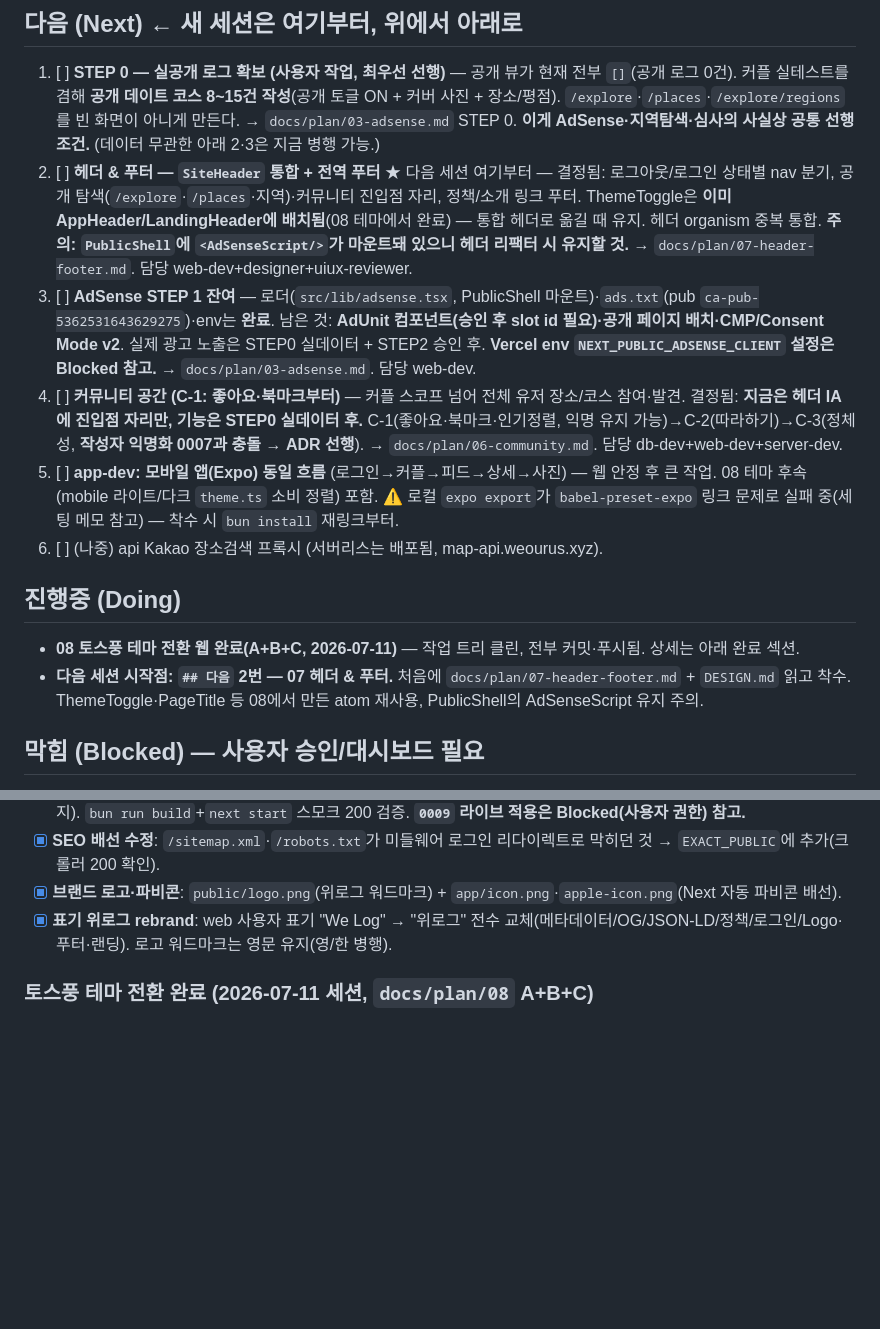
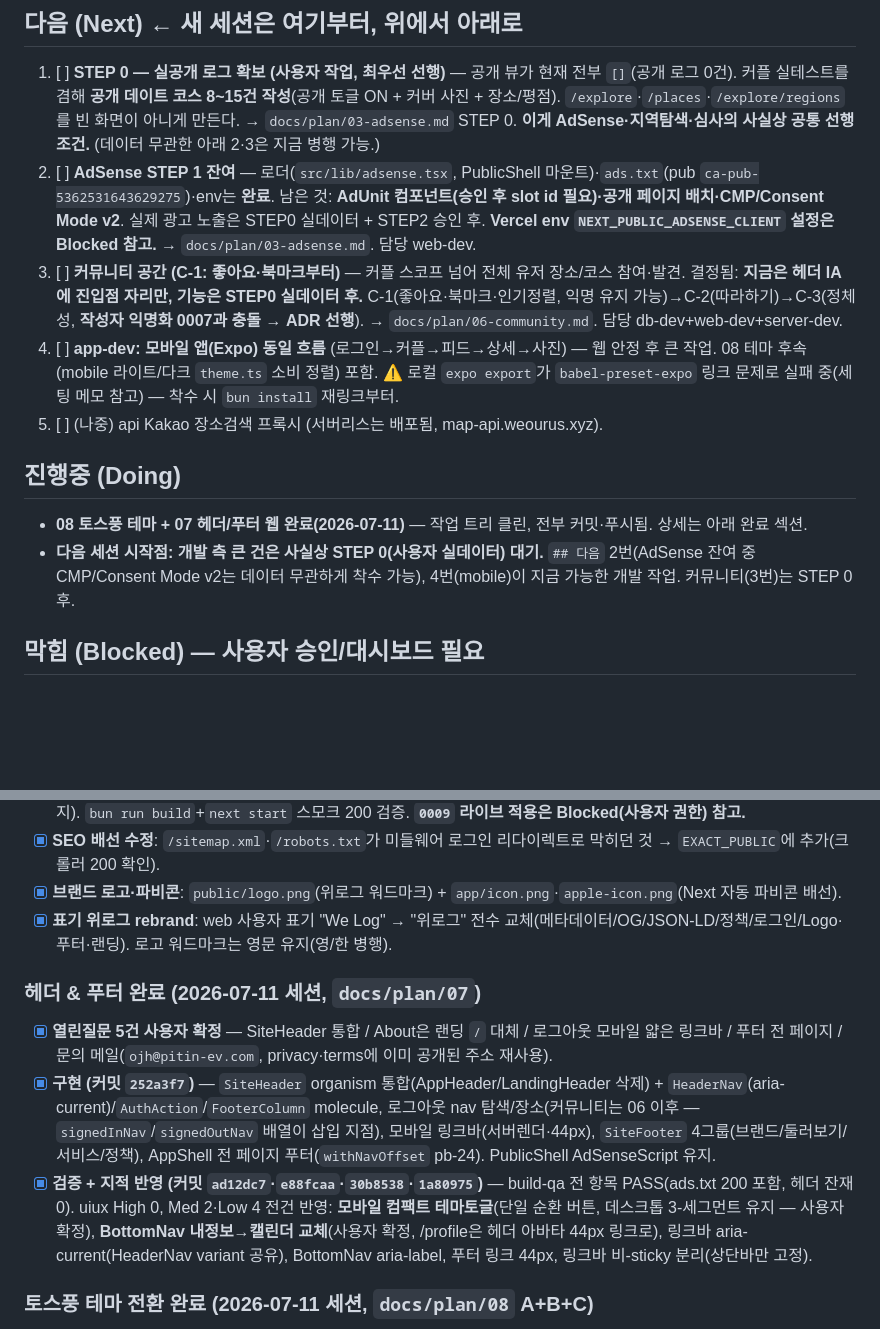
Before and after one commit to JeongHyeon1997/turbo-maps, a Markdown page: docs/PROGRESS.md, 2 parts joined by grey strips. GitHub-like rendering; blank space fills up the shorter version.

Commit message:
docs(progress): 07 헤더/푸터 완료 기록 — SiteHeader 통합·전역 푸터·uiux 6건 반영
- 07 플랜 status: done + 구현/검증 커밋 기록
- PROGRESS: 07 완료 섹션 추가, 다음 항목 재번호(AdSense 잔여/커뮤니티/mobile),
  다음 시작점을 STEP 0(사용자 실데이터) 중심으로 갱신

Co-Authored-By: Claude Fable 5 <noreply@anthropic.com>

```diff
--- a/docs/PROGRESS.md
+++ b/docs/PROGRESS.md
@@ -6,15 +6,14 @@
 ## 다음 (Next)   ← 새 세션은 여기부터, 위에서 아래로
 1. [ ] **STEP 0 — 실공개 로그 확보 (사용자 작업, 최우선 선행)** — 공개 뷰가 현재 전부 `[]`(공개 로그 0건).
        커플 실테스트를 겸해 **공개 데이트 코스 8~15건 작성**(공개 토글 ON + 커버 사진 + 장소/평점). `/explore`·`/places`·`/explore/regions`를 빈 화면이 아니게 만든다. → `docs/plan/03-adsense.md` STEP 0. **이게 AdSense·지역탐색·심사의 사실상 공통 선행조건.** (데이터 무관한 아래 2·3은 지금 병행 가능.)
-2. [ ] **헤더 & 푸터 — `SiteHeader` 통합 + 전역 푸터** ★ 다음 세션 여기부터 — 결정됨: 로그아웃/로그인 상태별 nav 분기, 공개 탐색(`/explore`·`/places`·지역)·커뮤니티 진입점 자리, 정책/소개 링크 푸터. ThemeToggle은 **이미 AppHeader/LandingHeader에 배치됨**(08 테마에서 완료) — 통합 헤더로 옮길 때 유지. 헤더 organism 중복 통합. **주의: `PublicShell`에 `<AdSenseScript/>`가 마운트돼 있으니 헤더 리팩터 시 유지할 것.** → `docs/plan/07-header-footer.md`. 담당 web-dev+designer+uiux-reviewer.
-3. [ ] **AdSense STEP 1 잔여** — 로더(`src/lib/adsense.tsx`, PublicShell 마운트)·`ads.txt`(pub `ca-pub-5362531643629275`)·env는 **완료**. 남은 것: **AdUnit 컴포넌트(승인 후 slot id 필요)·공개 페이지 배치·CMP/Consent Mode v2**. 실제 광고 노출은 STEP0 실데이터 + STEP2 승인 후. **Vercel env `NEXT_PUBLIC_ADSENSE_CLIENT` 설정은 Blocked 참고.** → `docs/plan/03-adsense.md`. 담당 web-dev.
-4. [ ] **커뮤니티 공간 (C-1: 좋아요·북마크부터)** — 커플 스코프 넘어 전체 유저 장소/코스 참여·발견. 결정됨: **지금은 헤더 IA에 진입점 자리만, 기능은 STEP0 실데이터 후.** C-1(좋아요·북마크·인기정렬, 익명 유지 가능)→C-2(따라하기)→C-3(정체성, **작성자 익명화 0007과 충돌 → ADR 선행**). → `docs/plan/06-community.md`. 담당 db-dev+web-dev+server-dev.
-5. [ ] **app-dev: 모바일 앱(Expo) 동일 흐름** (로그인→커플→피드→상세→사진) — 웹 안정 후 큰 작업. 08 테마 후속(mobile 라이트/다크 `theme.ts` 소비 정렬) 포함. ⚠️ 로컬 `expo export`가 `babel-preset-expo` 링크 문제로 실패 중(세팅 메모 참고) — 착수 시 `bun install` 재링크부터.
-6. [ ] (나중) api Kakao 장소검색 프록시 (서버리스는 배포됨, map-api.weourus.xyz).
+2. [ ] **AdSense STEP 1 잔여** — 로더(`src/lib/adsense.tsx`, PublicShell 마운트)·`ads.txt`(pub `ca-pub-5362531643629275`)·env는 **완료**. 남은 것: **AdUnit 컴포넌트(승인 후 slot id 필요)·공개 페이지 배치·CMP/Consent Mode v2**. 실제 광고 노출은 STEP0 실데이터 + STEP2 승인 후. **Vercel env `NEXT_PUBLIC_ADSENSE_CLIENT` 설정은 Blocked 참고.** → `docs/plan/03-adsense.md`. 담당 web-dev.
+3. [ ] **커뮤니티 공간 (C-1: 좋아요·북마크부터)** — 커플 스코프 넘어 전체 유저 장소/코스 참여·발견. 결정됨: **지금은 헤더 IA에 진입점 자리만, 기능은 STEP0 실데이터 후.** C-1(좋아요·북마크·인기정렬, 익명 유지 가능)→C-2(따라하기)→C-3(정체성, **작성자 익명화 0007과 충돌 → ADR 선행**). → `docs/plan/06-community.md`. 담당 db-dev+web-dev+server-dev.
+4. [ ] **app-dev: 모바일 앱(Expo) 동일 흐름** (로그인→커플→피드→상세→사진) — 웹 안정 후 큰 작업. 08 테마 후속(mobile 라이트/다크 `theme.ts` 소비 정렬) 포함. ⚠️ 로컬 `expo export`가 `babel-preset-expo` 링크 문제로 실패 중(세팅 메모 참고) — 착수 시 `bun install` 재링크부터.
+5. [ ] (나중) api Kakao 장소검색 프록시 (서버리스는 배포됨, map-api.weourus.xyz).
 
 ## 진행중 (Doing)
-- **08 토스풍 테마 전환 웹 완료(A+B+C, 2026-07-11)** — 작업 트리 클린, 전부 커밋·푸시됨. 상세는 아래 완료 섹션.
-- **다음 세션 시작점: `## 다음` 2번 — 07 헤더 & 푸터.** 처음에 `docs/plan/07-header-footer.md` + `DESIGN.md` 읽고 착수. ThemeToggle·PageTitle 등 08에서 만든 atom 재사용, PublicShell의 AdSenseScript 유지 주의.
+- **08 토스풍 테마 + 07 헤더/푸터 웹 완료(2026-07-11)** — 작업 트리 클린, 전부 커밋·푸시됨. 상세는 아래 완료 섹션.
+- **다음 세션 시작점: 개발 측 큰 건은 사실상 STEP 0(사용자 실데이터) 대기.** `## 다음` 2번(AdSense 잔여 중 CMP/Consent Mode v2는 데이터 무관하게 착수 가능), 4번(mobile)이 지금 가능한 개발 작업. 커뮤니티(3번)는 STEP 0 후.
 
 ## 막힘 (Blocked) — 사용자 승인/대시보드 필요
 - [ ] **커플 연결 실테스트(두 계정)** — 코드(아바타 포함) 완료. 사용자가 2계정으로 실검증: A 초대코드 생성 → B `/couple/connect` 입력 → 양쪽 헤더 아바타/status=connected/커플 스코프 공유 확인. (※ `## 다음` STEP 0와 겸해서 진행 가능)
@@ -55,6 +54,11 @@
 - [x] **브랜드 로고·파비콘**: `public/logo.png`(위로그 워드마크) + `app/icon.png`·`apple-icon.png`(Next 자동 파비콘 배선).
 - [x] **표기 위로그 rebrand**: web 사용자 표기 "We Log" → "위로그" 전수 교체(메타데이터/OG/JSON-LD/정책/로그인/Logo·푸터·랜딩). 로고 워드마크는 영문 유지(영/한 병행).
 
+### 헤더 & 푸터 완료 (2026-07-11 세션, `docs/plan/07`)
+- [x] **열린질문 5건 사용자 확정** — SiteHeader 통합 / About은 랜딩 `/` 대체 / 로그아웃 모바일 얇은 링크바 / 푸터 전 페이지 / 문의 메일(`ojh@pitin-ev.com`, privacy·terms에 이미 공개된 주소 재사용).
+- [x] **구현 (커밋 `252a3f7`)** — `SiteHeader` organism 통합(AppHeader/LandingHeader 삭제) + `HeaderNav`(aria-current)/`AuthAction`/`FooterColumn` molecule, 로그아웃 nav 탐색/장소(커뮤니티는 06 이후 — `signedInNav`/`signedOutNav` 배열이 삽입 지점), 모바일 링크바(서버렌더·44px), `SiteFooter` 4그룹(브랜드/둘러보기/서비스/정책), AppShell 전 페이지 푸터(`withNavOffset` pb-24). PublicShell AdSenseScript 유지.
+- [x] **검증 + 지적 반영 (커밋 `ad12dc7`·`e88fcaa`·`30b8538`·`1a80975`)** — build-qa 전 항목 PASS(ads.txt 200 포함, 헤더 잔재 0). uiux High 0, Med 2·Low 4 전건 반영: **모바일 컴팩트 테마토글**(단일 순환 버튼, 데스크톱 3-세그먼트 유지 — 사용자 확정), **BottomNav 내정보→캘린더 교체**(사용자 확정, /profile은 헤더 아바타 44px 링크로), 링크바 aria-current(HeaderNav variant 공유), BottomNav aria-label, 푸터 링크 44px, 링크바 비-sticky 분리(상단바만 고정).
+
 ### 토스풍 테마 전환 완료 (2026-07-11 세션, `docs/plan/08` A+B+C)
 - [x] **B. web-dev 컴포넌트/토글 (커밋 `3f1c3a7`·`d221335`·`ff1ad10`·`f0cbba4`)** — `ThemeProvider` 로직(`lib/theme.ts`) + **3-way ThemeToggle**(system/light/dark, html `.dark`+localStorage+`THEME_INIT_SCRIPT` FOUC 방지, AppHeader/LandingHeader 배치), Button size lg/md/sm(+press/focus링, pill은 칩 한정), `TextField` atom+`FormField` molecule(logs/new·profile·connect·PlaceSearch 반복 input 흡수), `CoverFallback` atom+`CoverHero` molecule(explore/logs 상세 히어로 통합), **coverGradients/coverTints 소비처 전량 교체 후 tokens export 제거**, 카드 이중강조 제거(bg-surface+border 택1), `Skeleton`+`CardGridSkeleton`+5개 라우트 `loading.tsx`, focus-visible 링/모션 전역, 컨테이너 px-4→px-5.
 - [x] **C. 검증 + 지적 전건 반영 (커밋 `cc15459`·`8bc8fb3`·`6e05bde`·`09a858d`)** — build-qa: typecheck/lint/build 전 패키지 PASS + 라이트/다크 CSS 변수·FOUC·라우트 200 스모크 PASS. uiux-reviewer 지적 11건(High1/Med5/Low5) 전건 반영: ThemeToggle 44px 터치타깃+aria-pressed 그룹, textMuted→secondary 승격(읽히는 12px 문구), 다크 카드 `dark:border-border-strong`+폴백 아이콘 대비, **`PageTitle` atom**(tracking-tight, h1 11파일 교체)+extrabold→bold 정리, 업로드 라벨 focus-within 링, raw white/black 토큰화(스크롤바 포함), 헤더 로그인 CTA md. 잔여 후속: accentPalette 직접 소비(KakaoMap 경로선·AvatarFallback·AppShell 파트너색) brand/뉴트럴 교체는 DESIGN.md 명시 후속 과제.
```
Also changed, not shown: docs/plan/07-header-footer.md (+3 -1 lines).
